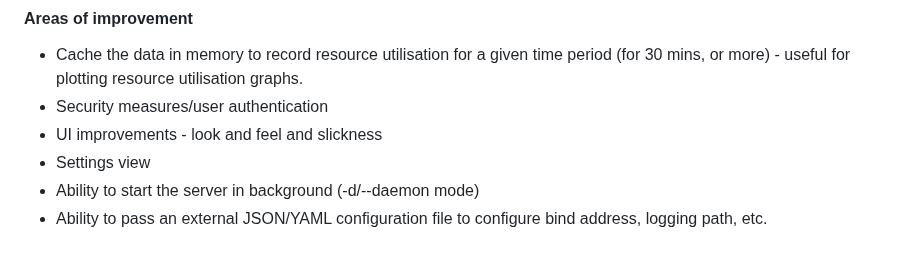
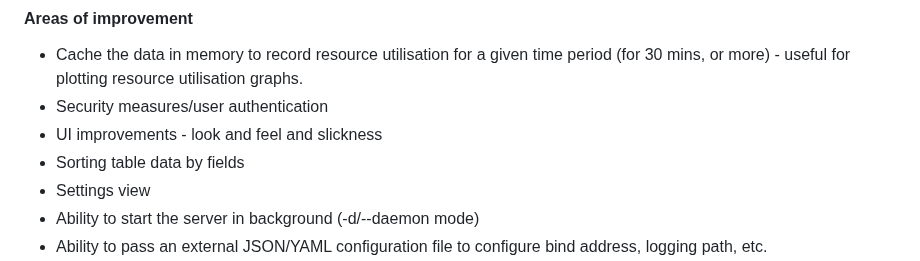
Before and after one commit to amithkoujalgi/sys-stats, a Markdown page: README.md, the part around the change. Rendered like a GitHub page.

Commit message:
UI fixes

```diff
--- a/README.md
+++ b/README.md
@@ -137,6 +137,7 @@ This creates a wheel distribution under `dist` directory.
   plotting resource utilisation graphs.
 - Security measures/user authentication
 - UI improvements - look and feel and slickness
+- Sorting table data by fields
 - Settings view
 - Ability to start the server in background (-d/--daemon mode)
 - Ability to pass an external JSON/YAML configuration file to configure bind address, logging path, etc.
```
